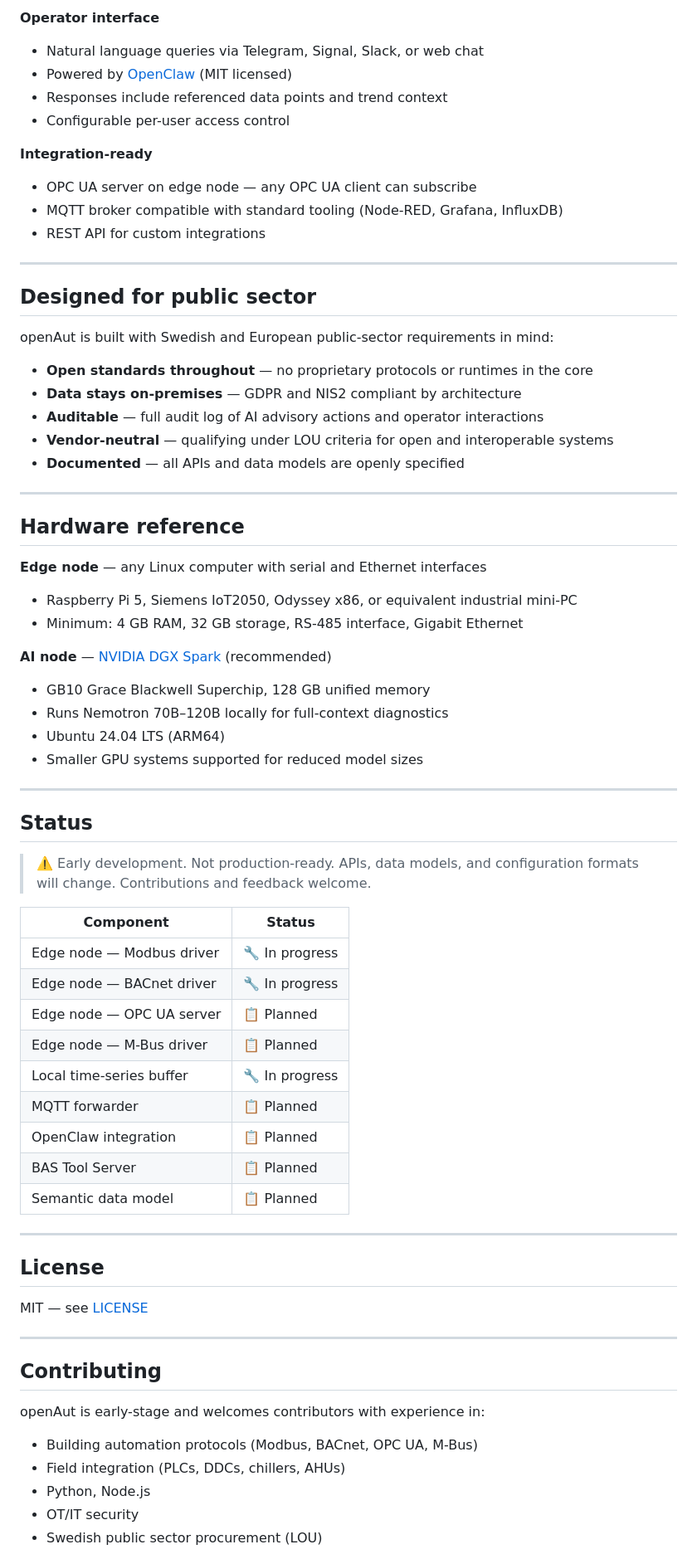
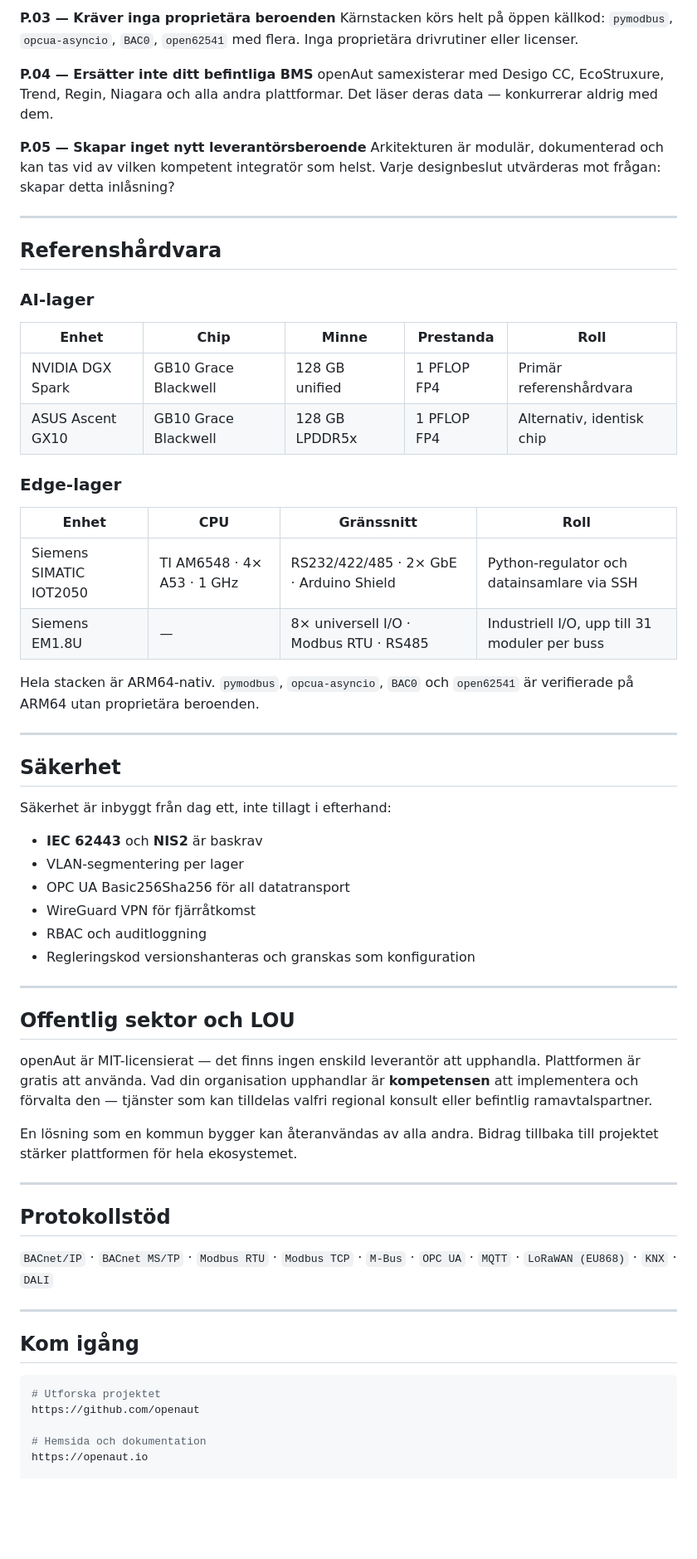
Before and after one commit to openAut/main, a Markdown page: README.md, the part around one of its changes. Shown at 83% size. Rendered like a GitHub page; blank space fills up the shorter version.

````diff
--- a/README.md
+++ b/README.md
@@ -72,76 +62,66 @@ The edge node is **read-only**. All regulation and control remains with the fiel
 
-**Operator interface**
-- Natural language queries via Telegram, Signal, Slack, or web chat
-- Powered by [OpenClaw](https://openclaw.ai) (MIT licensed)
-- Responses include referenced data points and trend context
-- Configurable per-user access control
+**P.03 — Kräver inga proprietära beroenden**
+Kärnstacken körs helt på öppen källkod: `pymodbus`, `opcua-asyncio`, `BAC0`, `open62541` med flera. Inga proprietära drivrutiner eller licenser.
 
-**Integration-ready**
-- OPC UA server on edge node — any OPC UA client can subscribe
-- MQTT broker compatible with standard tooling (Node-RED, Grafana, InfluxDB)
-- REST API for custom integrations
+**P.04 — Ersätter inte ditt befintliga BMS**
+openAut samexisterar med Desigo CC, EcoStruxure, Trend, Regin, Niagara och alla andra plattformar. Det läser deras data — konkurrerar aldrig med dem.
+
+**P.05 — Skapar inget nytt leverantörsberoende**
+Arkitekturen är modulär, dokumenterad och kan tas vid av vilken kompetent integratör som helst. Varje designbeslut utvärderas mot frågan: skapar detta inlåsning?
 
 ---
 
-## Designed for public sector
+## Referenshårdvara
 
-openAut is built with Swedish and European public-sector requirements in mind:
+### AI-lager
+| Enhet | Chip | Minne | Prestanda | Roll |
+|---|---|---|---|---|
+| NVIDIA DGX Spark | GB10 Grace Blackwell | 128 GB unified | 1 PFLOP FP4 | Primär referenshårdvara |
+| ASUS Ascent GX10 | GB10 Grace Blackwell | 128 GB LPDDR5x | 1 PFLOP FP4 | Alternativ, identisk chip |
 
-- **Open standards throughout** — no proprietary protocols or runtimes in the core
-- **Data stays on-premises** — GDPR and NIS2 compliant by architecture
-- **Auditable** — full audit log of AI advisory actions and operator interactions
-- **Vendor-neutral** — qualifying under LOU criteria for open and interoperable systems
-- **Documented** — all APIs and data models are openly specified
+### Edge-lager
+| Enhet | CPU | Gränssnitt | Roll |
+|---|---|---|---|
+| Siemens SIMATIC IOT2050 | TI AM6548 · 4× A53 · 1 GHz | RS232/422/485 · 2× GbE · Arduino Shield | Python-regulator och datainsamlare via SSH |
+| Siemens EM1.8U | — | 8× universell I/O · Modbus RTU · RS485 | Industriell I/O, upp till 31 moduler per buss |
+
+Hela stacken är ARM64-nativ. `pymodbus`, `opcua-asyncio`, `BAC0` och `open62541` är verifierade på ARM64 utan proprietära beroenden.
 
 ---
 
-## Hardware reference
+## Säkerhet
 
-**Edge node** — any Linux computer with serial and Ethernet interfaces
-- Raspberry Pi 5, Siemens IoT2050, Odyssey x86, or equivalent industrial mini-PC
-- Minimum: 4 GB RAM, 32 GB storage, RS-485 interface, Gigabit Ethernet
+Säkerhet är inbyggt från dag ett, inte tillagt i efterhand:
 
-**AI node** — [NVIDIA DGX Spark](https://www.nvidia.com/en-us/products/workstations/dgx-spark/) (recommended)
-- GB10 Grace Blackwell Superchip, 128 GB unified memory
-- Runs Nemotron 70B–120B locally for full-context diagnostics
-- Ubuntu 24.04 LTS (ARM64)
-- Smaller GPU systems supported for reduced model sizes
+- **IEC 62443** och **NIS2** är baskrav
+- VLAN-segmentering per lager
+- OPC UA Basic256Sha256 för all datatransport
+- WireGuard VPN för fjärråtkomst
+- RBAC och auditloggning
+- Regleringskod versionshanteras och granskas som konfiguration
 
 ---
 
-## Status
+## Offentlig sektor och LOU
 
-> ⚠️ Early development. Not production-ready.
-> APIs, data models, and configuration formats will change.
-> Contributions and feedback welcome.
+openAut är MIT-licensierat — det finns ingen enskild leverantör att upphandla. Plattformen är gratis att använda. Vad din organisation upphandlar är **kompetensen** att implementera och förvalta den — tjänster som kan tilldelas valfri regional konsult eller befintlig ramavtalspartner.
 
-| Component | Status |
-|---|---|
-| Edge node — Modbus driver | 🔧 In progress |
-| Edge node — BACnet driver | 🔧 In progress |
-| Edge node — OPC UA server | 📋 Planned |
-| Edge node — M-Bus driver | 📋 Planned |
-| Local time-series buffer | 🔧 In progress |
-| MQTT forwarder | 📋 Planned |
-| OpenClaw integration | 📋 Planned |
-| BAS Tool Server | 📋 Planned |
-| Semantic data model | 📋 Planned |
+En lösning som en kommun bygger kan återanvändas av alla andra. Bidrag tillbaka till projektet stärker plattformen för hela ekosystemet.
 
 ---
 
-## License
+## Protokollstöd
 
-MIT — see [LICENSE](LICENSE)
+`BACnet/IP` · `BACnet MS/TP` · `Modbus RTU` · `Modbus TCP` · `M-Bus` · `OPC UA` · `MQTT` · `LoRaWAN (EU868)` · `KNX` · `DALI`
 
 ---
 
-## Contributing
+## Kom igång
 
-openAut is early-stage and welcomes contributors with experience in:
+```bash
+# Utforska projektet
+https://github.com/openaut
 
-- Building automation protocols (Modbus, BACnet, OPC UA, M-Bus)
-- Field integration (PLCs, DDCs, chillers, AHUs)
-- Python, Node.js
-- OT/IT security
-- Swedish public sector procurement (LOU)
+# Hemsida och dokumentation
+https://openaut.io
 
````
Also changed, not shown: other parts of README.md (+43 -57 lines).
